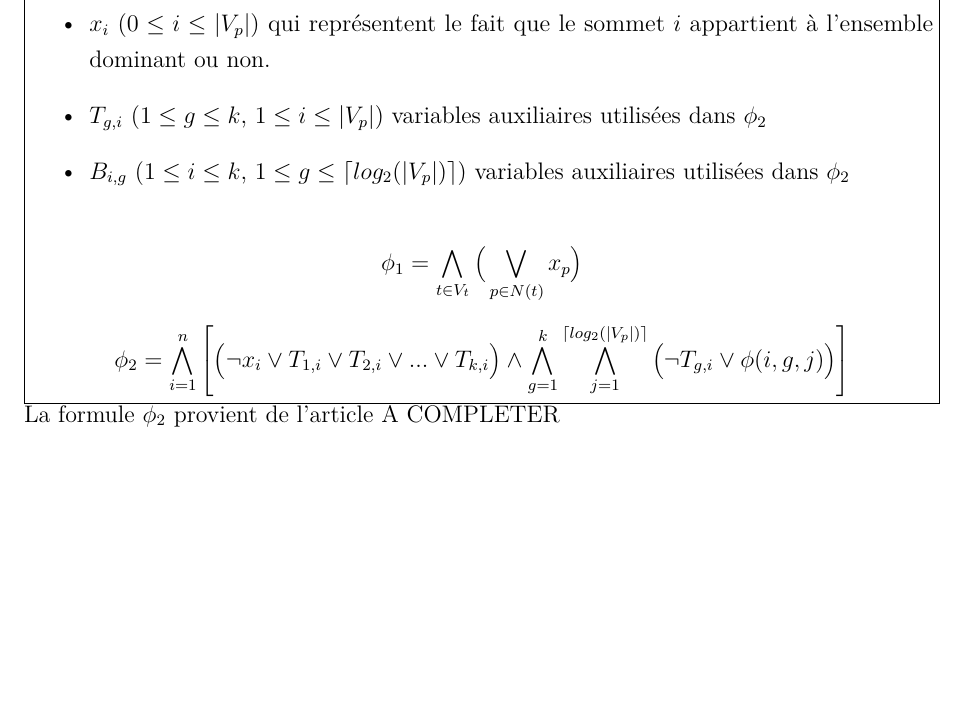
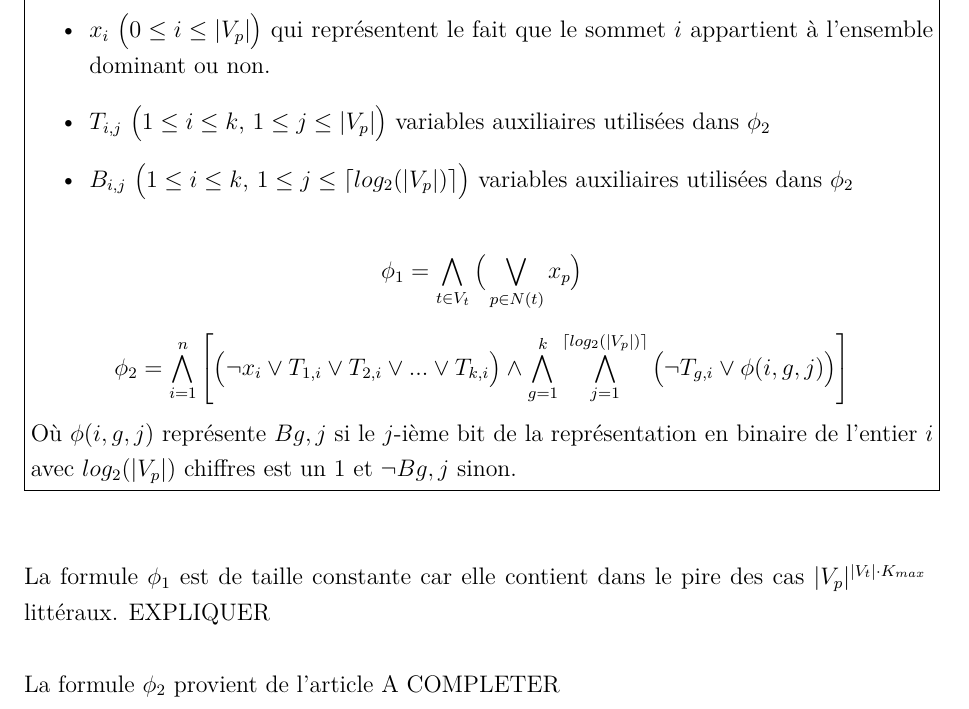
Before and after one commit to fabienjacques/AlgoAppPDF, a LaTeX document (main.tex, which reads partie2.tex): part of page 11 of 13, cut at the place of the change, the shorter picture padded with empty space. Compiled offline with pdfLaTeX.

Commit message:
Plus d'explications sur la reduction vers SAT

```diff
--- a/partie2.tex
+++ b/partie2.tex
@@ -102,16 +102,22 @@ On cherche ici à coder notre problème de domination par une formule de logique
 
     Cette formule porte sur les variables booléenne :
     \begin{itemize}
-        \item $x_i$ ($0 \leq i \leq |V_p|$) qui représentent le fait que le sommet $i$ appartient à l'ensemble dominant ou non.
-        \item $T_{g,i}$ ($1 \leq g \leq k$, $ 1 \leq i \leq |V_p|$) variables auxiliaires utilisées dans $\phi_2$
-        \item $B_{i, g}$ ($1\leq i \leq k$, $ 1 \leq g \leq \lceil log_2(|V_p|) \rceil$) variables auxiliaires utilisées dans $\phi_2$
+        \item $x_i$ \Big($0 \leq i \leq |V_p|$\Big) qui représentent le fait que le sommet $i$ appartient à l'ensemble dominant ou non.
+        \item $T_{i, j}$ \Big($1 \leq i \leq k$, $ 1 \leq j \leq |V_p|$\Big) variables auxiliaires utilisées dans $\phi_2$
+        \item $B_{i, j}$ \Big($1\leq i \leq k$, $ 1 \leq j \leq \lceil log_2(|V_p|) \rceil$\Big) variables auxiliaires utilisées dans $\phi_2$
     \end{itemize}
 
     $$\phi_1 = \bigwedge\limits_{t\in V_t} \Big(\bigvee\limits_{p\in N(t)} x_p \Big) $$
 
     $$\phi_2 = \bigwedge\limits_{i = 1}^n \left[  \Big(\neg x_i \vee T_{1, i} \vee T_{2, i} \vee ... \vee T_{k, i}\Big) \wedge \bigwedge\limits_{g = 1}^k \bigwedge\limits_{j = 1}^{\lceil log_2(|V_p|) \rceil} \Big( \neg T_{g,i} \vee \phi(i, g, j)\Big)\right]$$
 
+    Où $\phi(i, g, j)$ représente $B{g, j}$ si le $j$-ième bit de la représentation en binaire de l'entier $i$ avec $log_2(|V_p|)$ chiffres est un $1$ et $\neg B{g, j}$ sinon.
+
 \end{minipage}}
+
+\vspace{2\baselineskip}
+
+La formule $\phi_1$ est de taille constante car elle contient dans le pire des cas $|V_p| ^{|V_t| \cdot K_{max}}$ littéraux. EXPLIQUER \newline
 
 La formule $\phi_2$ provient de l'article A COMPLETER
 
```
